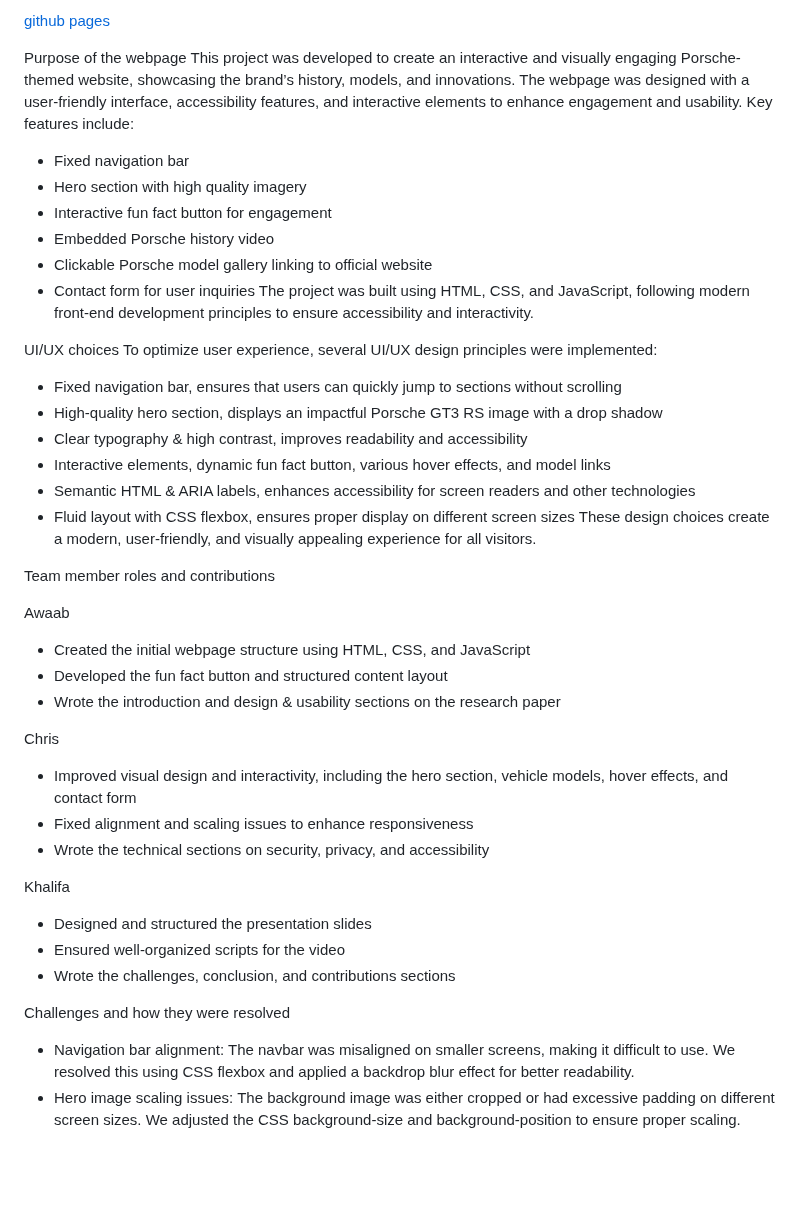
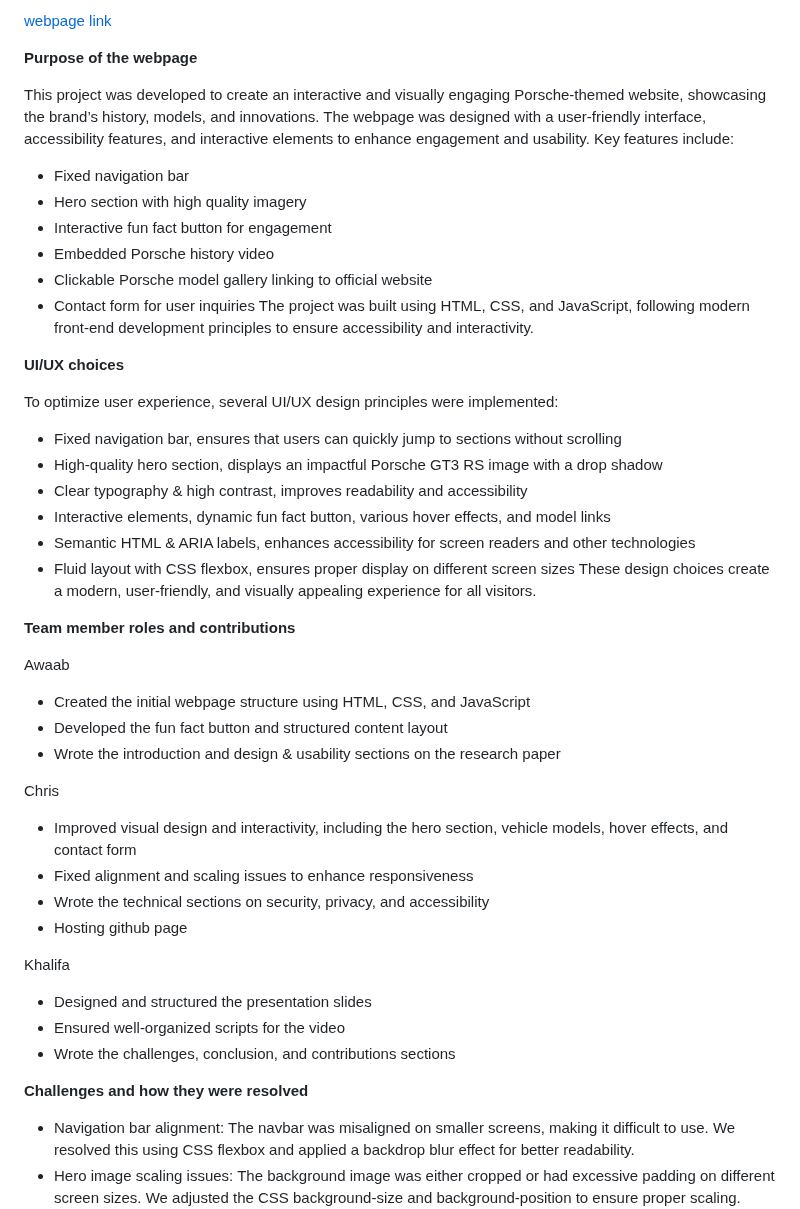
Before and after one commit to studentaccount4/porsche-webpage, a Markdown page: README.md, the part around the change. GitHub-like rendering; blank space fills up the shorter version.

```diff
--- a/README.md
+++ b/README.md
@@ -1,6 +1,7 @@
-[github pages](https://studentaccount4.github.io/porsche-webpage/)
+[webpage link](https://studentaccount4.github.io/porsche-webpage/)
 
-Purpose of the webpage
+**Purpose of the webpage**
+
 This project was developed to create an interactive and visually engaging Porsche-themed website, showcasing the brand’s history, models, and innovations. The webpage was designed with a user-friendly interface, accessibility features, and interactive elements to enhance engagement and usability. Key features include:
 - Fixed navigation bar
 - Hero section with high quality imagery
@@ -10,7 +11,8 @@ This project was developed to create an interactive and visually engaging Porsch
 - Contact form for user inquiries
 The project was built using HTML, CSS, and JavaScript, following modern front-end development principles to ensure accessibility and interactivity.
 
-UI/UX choices
+**UI/UX choices**
+
 To optimize user experience, several UI/UX design principles were implemented:
 - Fixed navigation bar, ensures that users can quickly jump to sections without scrolling
 - High-quality hero section, displays an impactful Porsche GT3 RS image with a drop shadow
@@ -20,7 +22,7 @@ To optimize user experience, several UI/UX design principles were implemented:
 - Fluid layout with CSS flexbox, ensures proper display on different screen sizes
 These design choices create a modern, user-friendly, and visually appealing experience for all visitors.
 
-Team member roles and contributions
+**Team member roles and contributions**
 
 Awaab
 - Created the initial webpage structure using HTML, CSS, and JavaScript
@@ -31,13 +33,14 @@ Chris
 - Improved visual design and interactivity, including the hero section, vehicle models, hover effects, and contact form
 - Fixed alignment and scaling issues to enhance responsiveness
 - Wrote the technical sections on security, privacy, and accessibility
+- Hosting github page
 
 Khalifa
 - Designed and structured the presentation slides
 - Ensured well-organized scripts for the video
 - Wrote the challenges, conclusion, and contributions sections
 
-Challenges and how they were resolved
+**Challenges and how they were resolved**
 - Navigation bar alignment: The navbar was misaligned on smaller screens, making it difficult to use. We resolved this using CSS flexbox and applied a backdrop blur effect for better readability.
 - Hero image scaling issues: The background image was either cropped or had excessive padding on different screen sizes. We adjusted the CSS background-size and background-position to ensure proper scaling.
 - Fun fact button bug: Clicking the button stacked multiple facts instead of replacing the previous one, leading to messy formatting. We fixed this by modifying the JavaScript event listener to replace the text instead of appending to it.
```
